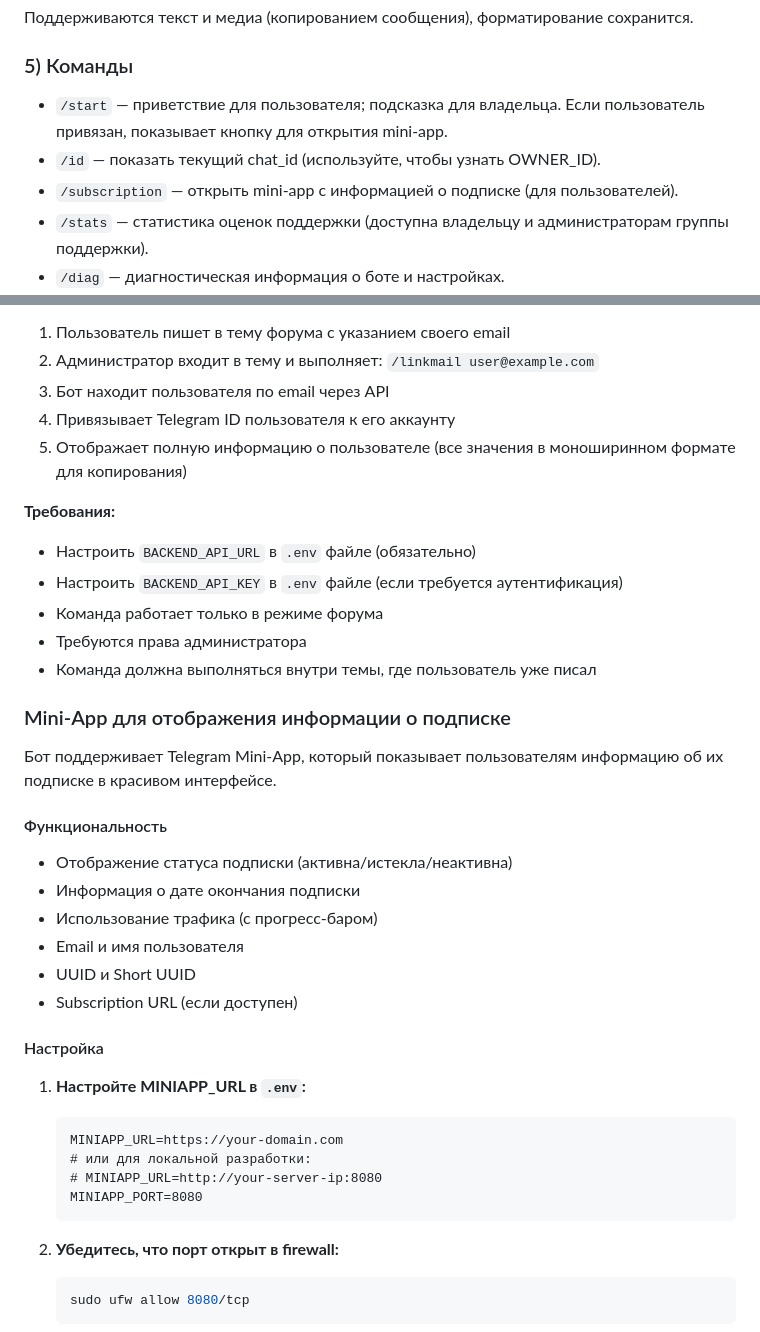
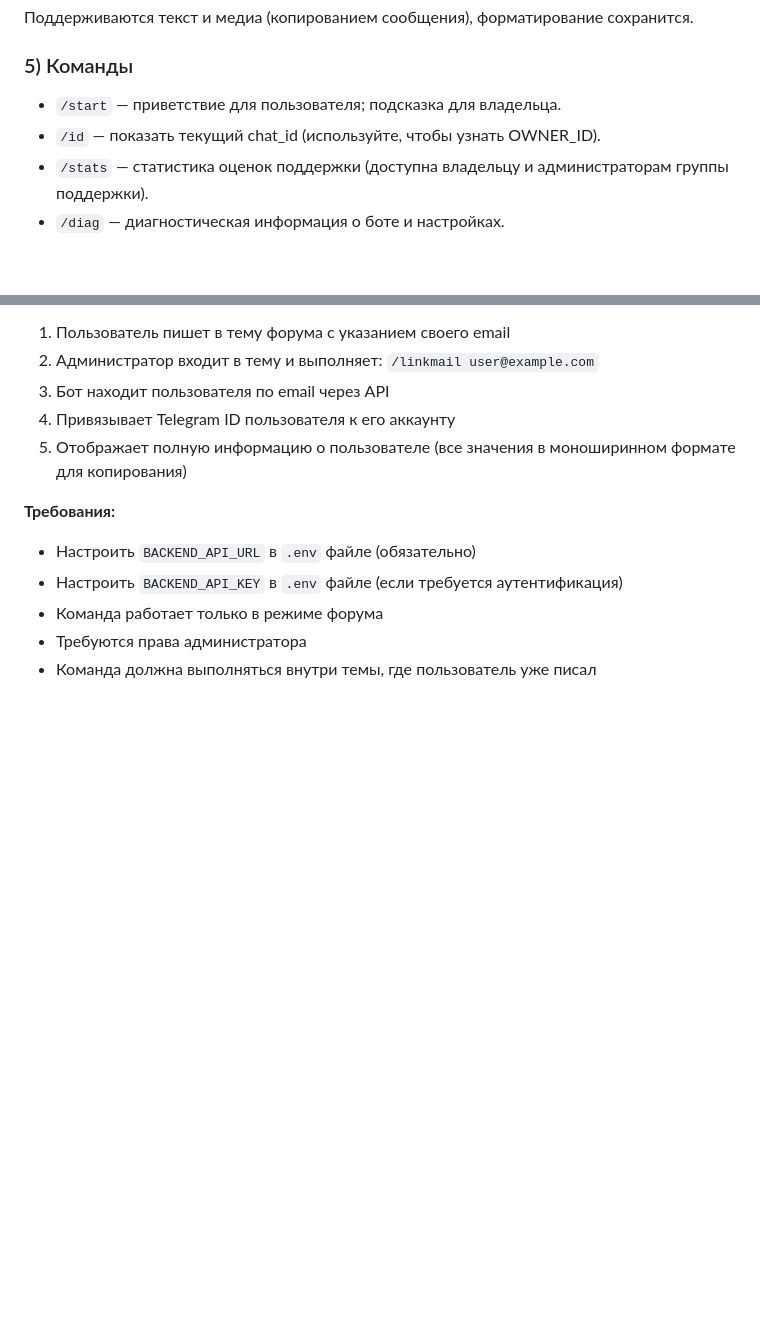
Before and after one commit to sudoloveme/tgsuppbothg, a Markdown page: README.md, 2 parts joined by grey strips. Rendered like a GitHub page; blank space fills up the shorter version.

````diff
--- a/README.md
+++ b/README.md
@@ -58,9 +54,8 @@ python bot.py
 
 ### 5) Команды
 
-- `/start` — приветствие для пользователя; подсказка для владельца. Если пользователь привязан, показывает кнопку для открытия mini-app.
+- `/start` — приветствие для пользователя; подсказка для владельца.
 - `/id` — показать текущий chat_id (используйте, чтобы узнать OWNER_ID).
-- `/subscription` — открыть mini-app с информацией о подписке (для пользователей).
 - `/stats` — статистика оценок поддержки (доступна владельцу и администраторам группы поддержки).
 - `/diag` — диагностическая информация о боте и настройках.
 - `/linkmail <email>` — привязать email пользователя к его Telegram ID (только для админов, работает в теме форума).
@@ -91,32 +86,3 @@ python bot.py
 - Команда работает только в режиме форума
 - Требуются права администратора
 - Команда должна выполняться внутри темы, где пользователь уже писал
-
-### Mini-App для отображения информации о подписке
-
-Бот поддерживает Telegram Mini-App, который показывает пользователям информацию об их подписке в красивом интерфейсе.
-
-#### Функциональность
-
-- Отображение статуса подписки (активна/истекла/неактивна)
-- Информация о дате окончания подписки
-- Использование трафика (с прогресс-баром)
-- Email и имя пользователя
-- UUID и Short UUID
-- Subscription URL (если доступен)
-
-#### Настройка
-
-1. **Настройте MINIAPP_URL в `.env`:**
-   ```
-   MINIAPP_URL=https://your-domain.com
-   # или для локальной разработки:
-   # MINIAPP_URL=http://your-server-ip:8080
-   MINIAPP_PORT=8080
-   ```
-
-2. **Убедитесь, что порт открыт в firewall:**
-   ```bash
-   sudo ufw allow 8080/tcp
-   ```
-
````
Also changed, not shown: other parts of README.md (+0 -65 lines).
